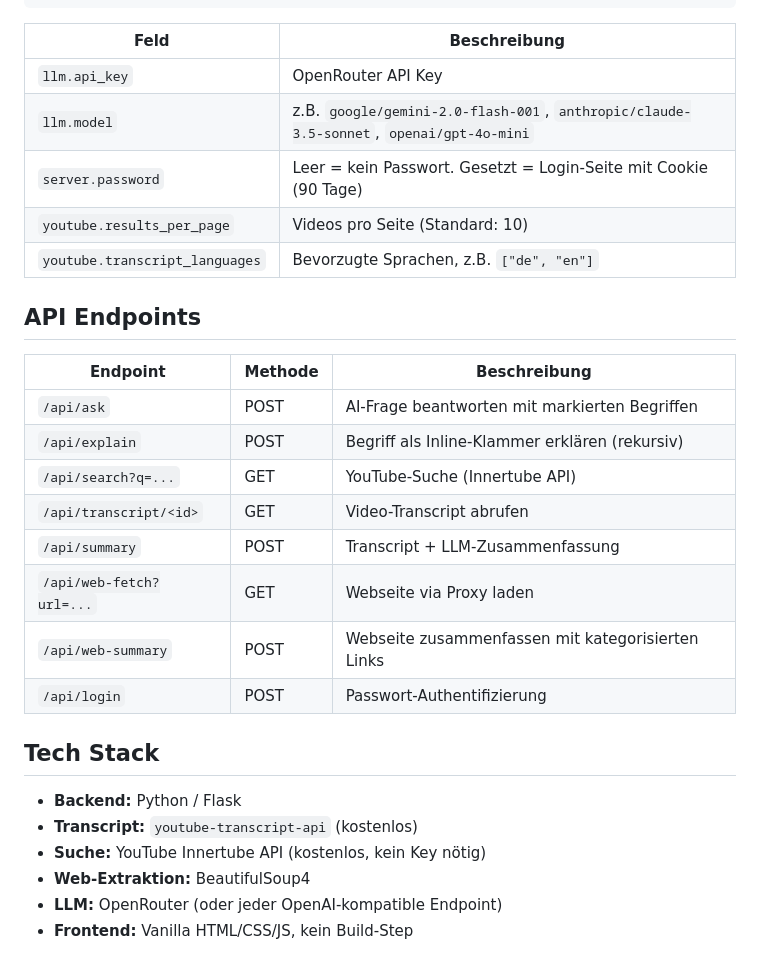
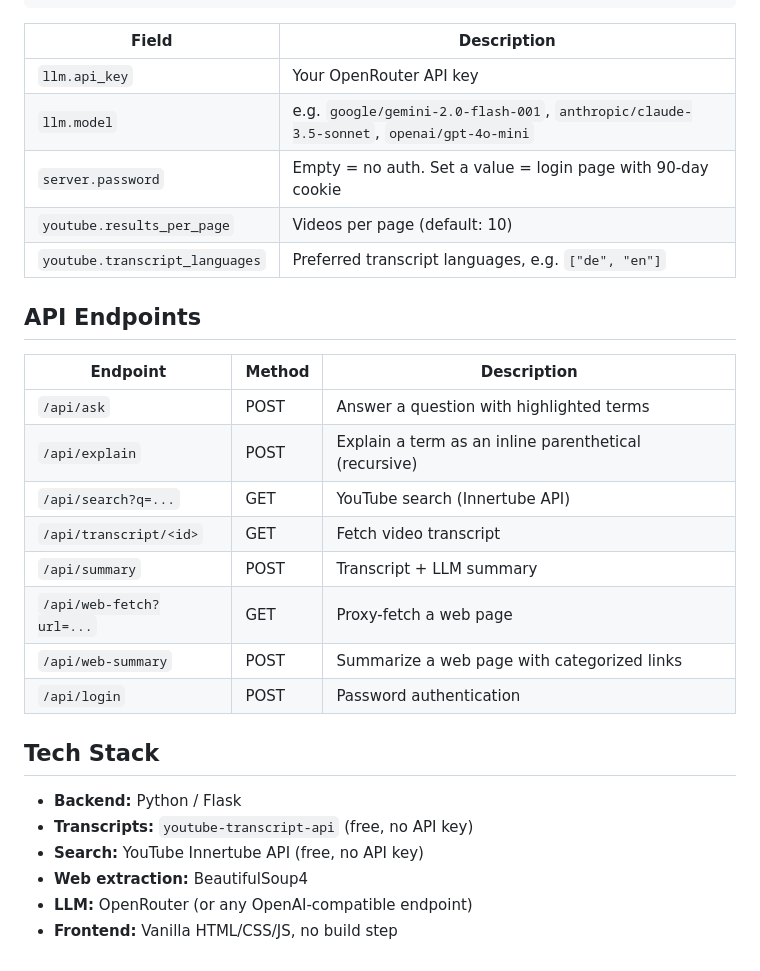
Before and after one commit to sp4cerat/Ai-Web-and-Youtube-Ai-Summary, a Markdown page: README.md, the part around one of its changes. GitHub-like rendering.

````diff
--- a/README.md
+++ b/README.md
@@ -89,32 +89,32 @@ Browser öffnen: **http://localhost:8080**
 }
 ```
 
-| Feld | Beschreibung |
-|------|-------------|
-| `llm.api_key` | OpenRouter API Key |
-| `llm.model` | z.B. `google/gemini-2.0-flash-001`, `anthropic/claude-3.5-sonnet`, `openai/gpt-4o-mini` |
-| `server.password` | Leer = kein Passwort. Gesetzt = Login-Seite mit Cookie (90 Tage) |
-| `youtube.results_per_page` | Videos pro Seite (Standard: 10) |
-| `youtube.transcript_languages` | Bevorzugte Sprachen, z.B. `["de", "en"]` |
+| Field | Description |
+|-------|-------------|
+| `llm.api_key` | Your OpenRouter API key |
+| `llm.model` | e.g. `google/gemini-2.0-flash-001`, `anthropic/claude-3.5-sonnet`, `openai/gpt-4o-mini` |
+| `server.password` | Empty = no auth. Set a value = login page with 90-day cookie |
+| `youtube.results_per_page` | Videos per page (default: 10) |
+| `youtube.transcript_languages` | Preferred transcript languages, e.g. `["de", "en"]` |
 
 ## API Endpoints
 
-| Endpoint | Methode | Beschreibung |
-|----------|---------|-------------|
-| `/api/ask` | POST | AI-Frage beantworten mit markierten Begriffen |
-| `/api/explain` | POST | Begriff als Inline-Klammer erklären (rekursiv) |
-| `/api/search?q=...` | GET | YouTube-Suche (Innertube API) |
-| `/api/transcript/<id>` | GET | Video-Transcript abrufen |
-| `/api/summary` | POST | Transcript + LLM-Zusammenfassung |
-| `/api/web-fetch?url=...` | GET | Webseite via Proxy laden |
-| `/api/web-summary` | POST | Webseite zusammenfassen mit kategorisierten Links |
-| `/api/login` | POST | Passwort-Authentifizierung |
+| Endpoint | Method | Description |
+|----------|--------|-------------|
+| `/api/ask` | POST | Answer a question with highlighted terms |
+| `/api/explain` | POST | Explain a term as an inline parenthetical (recursive) |
+| `/api/search?q=...` | GET | YouTube search (Innertube API) |
+| `/api/transcript/<id>` | GET | Fetch video transcript |
+| `/api/summary` | POST | Transcript + LLM summary |
+| `/api/web-fetch?url=...` | GET | Proxy-fetch a web page |
+| `/api/web-summary` | POST | Summarize a web page with categorized links |
+| `/api/login` | POST | Password authentication |
 
 ## Tech Stack
 
 - **Backend:** Python / Flask
-- **Transcript:** `youtube-transcript-api` (kostenlos)
-- **Suche:** YouTube Innertube API (kostenlos, kein Key nötig)
-- **Web-Extraktion:** BeautifulSoup4
-- **LLM:** OpenRouter (oder jeder OpenAI-kompatible Endpoint)
-- **Frontend:** Vanilla HTML/CSS/JS, kein Build-Step
+- **Transcripts:** `youtube-transcript-api` (free, no API key)
+- **Search:** YouTube Innertube API (free, no API key)
+- **Web extraction:** BeautifulSoup4
+- **LLM:** OpenRouter (or any OpenAI-compatible endpoint)
+- **Frontend:** Vanilla HTML/CSS/JS, no build step
````
Also changed, not shown: other parts of README.md (+38 -38 lines).
